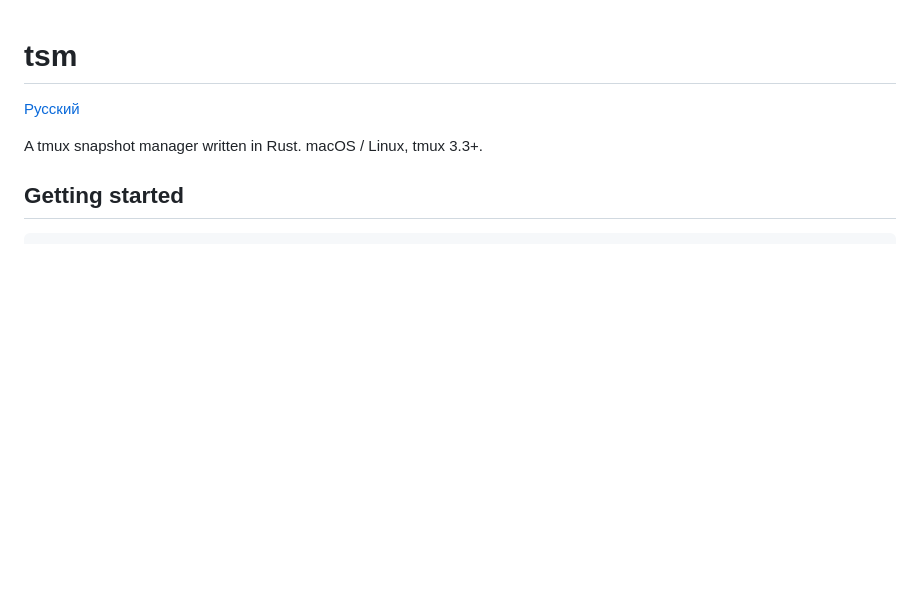
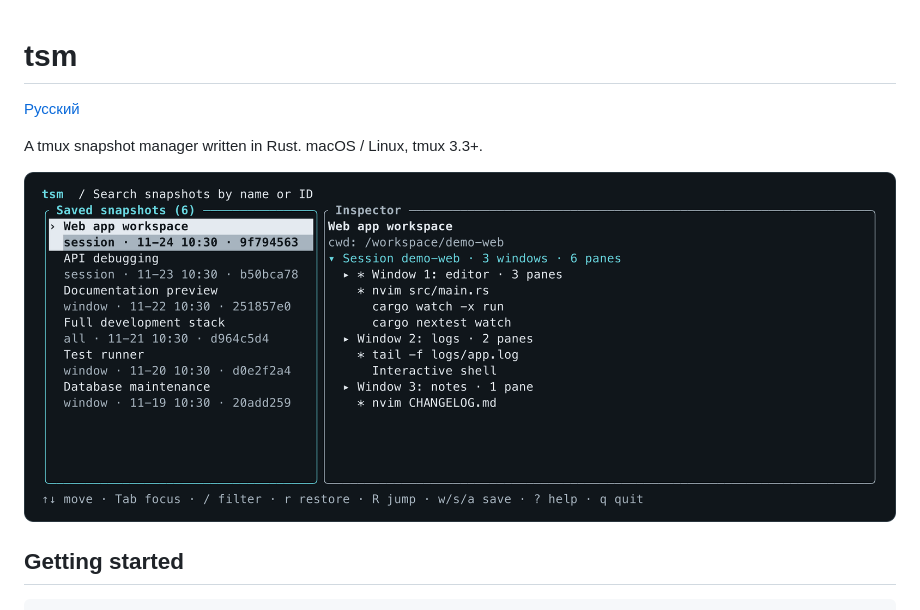
Before and after one commit to skammer/tsm, a Markdown page: README.md, the part around the change. GitHub-like rendering; pictures changed too: docs/screenshot.png (added); blank space fills up the shorter version.

```diff
--- a/README.md
+++ b/README.md
@@ -3,6 +3,8 @@
 [Русский](README.ru.md)
 
 A tmux snapshot manager written in Rust. macOS / Linux, tmux 3.3+.
+
+![tsm snapshot browser and inspector with demo data](docs/screenshot.png)
 
 ## Getting started
 
```
Also changed, not shown: README.ru.md (+2 -0 lines), 1 other file.
